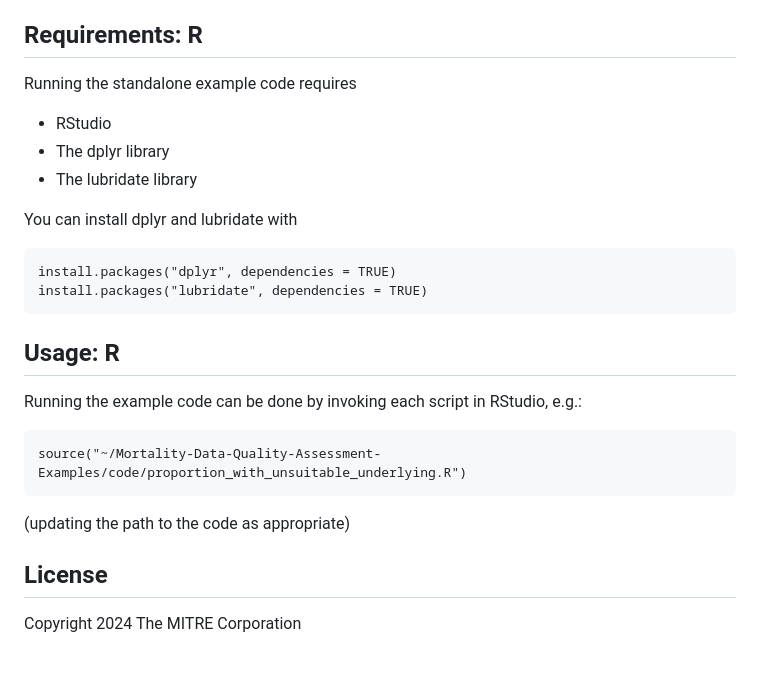
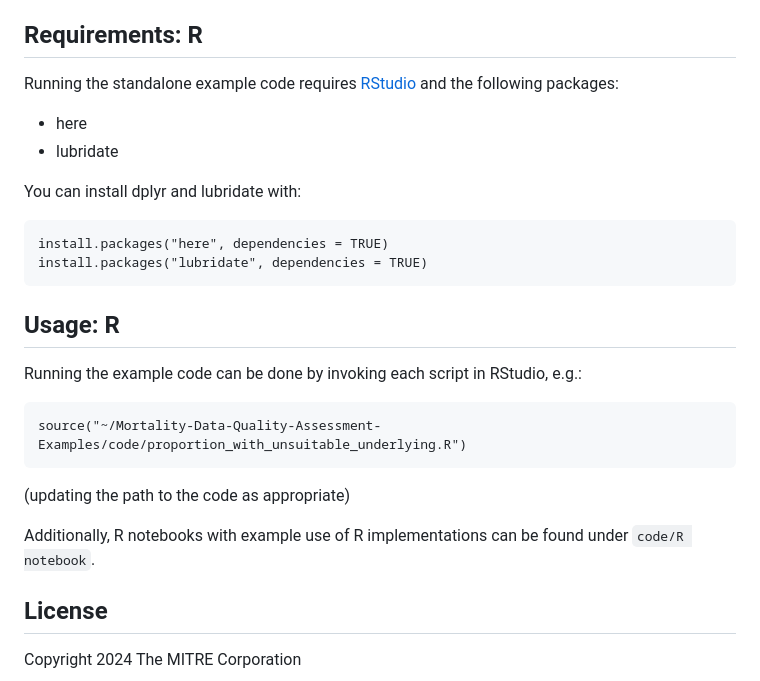
Before and after one commit to nightingaleproject/Mortality-Data-Quality-Assessment-Examples, a Markdown page: README.md, the part around the change. Rendered like a GitHub page.

````diff
--- a/README.md
+++ b/README.md
@@ -103,16 +103,15 @@ The examples have an embedded reference to the sample mortality data file. The c
 
 ## Requirements: R
 
-Running the standalone example code requires
+Running the standalone example code requires [RStudio](https://posit.co/download/rstudio-desktop/) and the following packages:
 
-* RStudio
-* The dplyr library
-* The lubridate library
+* here
+* lubridate
 
-You can install dplyr and lubridate with
+You can install dplyr and lubridate with:
 
 ```
-install.packages("dplyr", dependencies = TRUE)
+install.packages("here", dependencies = TRUE)
 install.packages("lubridate", dependencies = TRUE)
 ```
 
@@ -125,6 +124,8 @@ source("~/Mortality-Data-Quality-Assessment-Examples/code/proportion_with_unsuit
 ```
 
 (updating the path to the code as appropriate)
+
+Additionally, R notebooks with example use of R implementations can be found under `code/R notebook`.
 
 ## License
 
````
